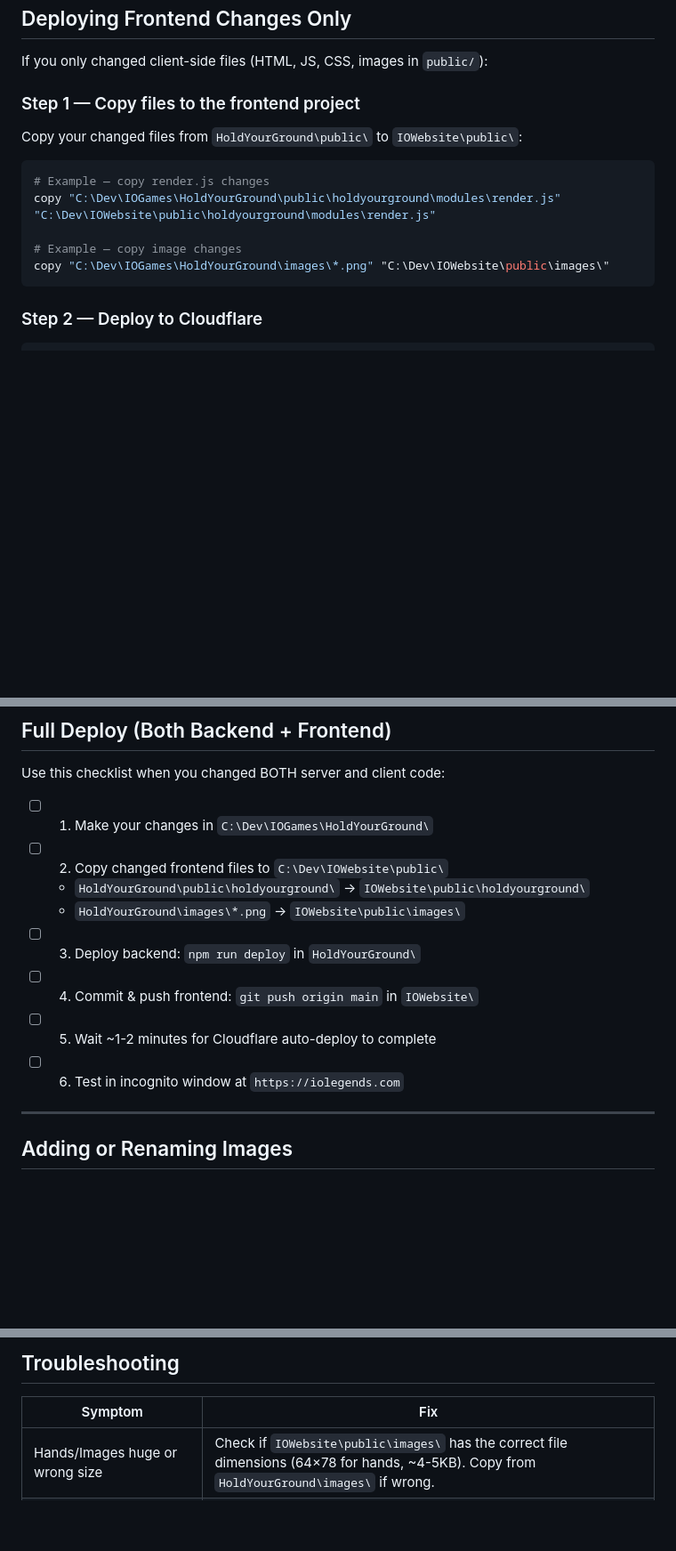
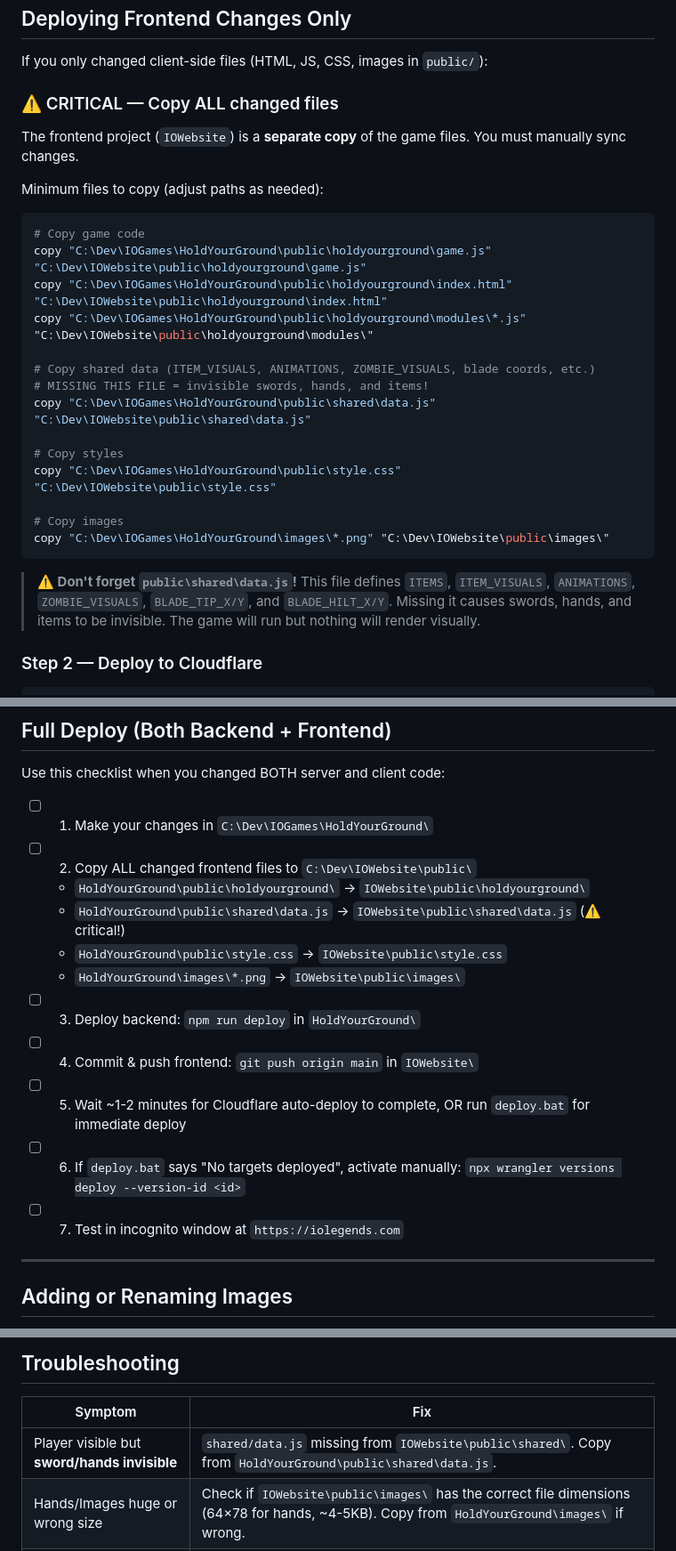
Before and after one commit to travisatw00d-ux/HoldYourGround, a Markdown page: HowToFullDeploy.md, 3 parts joined by grey strips. Shown at 89% size. GitHub-like rendering; blank space fills up the shorter version.

Commit message:
Update HowToFullDeploy.md with critical shared/data.js note and troubleshooting

````diff
--- a/HowToFullDeploy.md
+++ b/HowToFullDeploy.md
@@ -43,17 +43,30 @@ This runs `fly deploy --no-cache` and updates the live game server at fly.io.
 
 If you only changed client-side files (HTML, JS, CSS, images in `public/`):
 
-### Step 1 — Copy files to the frontend project
+### ⚠️ CRITICAL — Copy ALL changed files
 
-Copy your changed files from `HoldYourGround\public\` to `IOWebsite\public\`:
+The frontend project (`IOWebsite`) is a **separate copy** of the game files. You must manually sync changes.
+
+Minimum files to copy (adjust paths as needed):
 
 ```bash
-# Example — copy render.js changes
-copy "C:\Dev\IOGames\HoldYourGround\public\holdyourground\modules\render.js" "C:\Dev\IOWebsite\public\holdyourground\modules\render.js"
+# Copy game code
+copy "C:\Dev\IOGames\HoldYourGround\public\holdyourground\game.js" "C:\Dev\IOWebsite\public\holdyourground\game.js"
+copy "C:\Dev\IOGames\HoldYourGround\public\holdyourground\index.html" "C:\Dev\IOWebsite\public\holdyourground\index.html"
+copy "C:\Dev\IOGames\HoldYourGround\public\holdyourground\modules\*.js" "C:\Dev\IOWebsite\public\holdyourground\modules\"
 
-# Example — copy image changes
+# Copy shared data (ITEM_VISUALS, ANIMATIONS, ZOMBIE_VISUALS, blade coords, etc.)
+# MISSING THIS FILE = invisible swords, hands, and items!
+copy "C:\Dev\IOGames\HoldYourGround\public\shared\data.js" "C:\Dev\IOWebsite\public\shared\data.js"
+
+# Copy styles
+copy "C:\Dev\IOGames\HoldYourGround\public\style.css" "C:\Dev\IOWebsite\public\style.css"
+
+# Copy images
 copy "C:\Dev\IOGames\HoldYourGround\images\*.png" "C:\Dev\IOWebsite\public\images\"
 ```
+
+> **⚠️ Don't forget `public\shared\data.js`!** This file defines `ITEMS`, `ITEM_VISUALS`, `ANIMATIONS`, `ZOMBIE_VISUALS`, `BLADE_TIP_X/Y`, and `BLADE_HILT_X/Y`. Missing it causes swords, hands, and items to be invisible. The game will run but nothing will render visually.
 
 ### Step 2 — Deploy to Cloudflare
 
@@ -82,13 +95,17 @@ This runs `next build` followed by `npx wrangler deploy` using the API token sto
 Use this checklist when you changed BOTH server and client code:
 
 - [ ] 1. Make your changes in `C:\Dev\IOGames\HoldYourGround\`
-- [ ] 2. Copy changed frontend files to `C:\Dev\IOWebsite\public\`
+- [ ] 2. Copy ALL changed frontend files to `C:\Dev\IOWebsite\public\`
   - `HoldYourGround\public\holdyourground\` → `IOWebsite\public\holdyourground\`
+  - `HoldYourGround\public\shared\data.js` → `IOWebsite\public\shared\data.js` (⚠️ critical!)
+  - `HoldYourGround\public\style.css` → `IOWebsite\public\style.css`
   - `HoldYourGround\images\*.png` → `IOWebsite\public\images\`
 - [ ] 3. Deploy backend: `npm run deploy` in `HoldYourGround\`
 - [ ] 4. Commit & push frontend: `git push origin main` in `IOWebsite\`
-- [ ] 5. Wait ~1-2 minutes for Cloudflare auto-deploy to complete
-- [ ] 6. Test in incognito window at `https://iolegends.com`
+- [ ] 5. Wait ~1-2 minutes for Cloudflare auto-deploy to complete, OR run `deploy.bat` for immediate deploy
+- [ ] 6. If `deploy.bat` says "No targets deployed", activate manually:
+     `npx wrangler versions deploy --version-id <id>`
+- [ ] 7. Test in incognito window at `https://iolegends.com`
 
 ---
 
@@ -120,6 +137,7 @@ If you rename an image (to force cache refresh):
 
 | Symptom | Fix |
 |---|---|
+| Player visible but **sword/hands invisible** | `shared/data.js` missing from `IOWebsite\public\shared\`. Copy from `HoldYourGround\public\shared\data.js`. |
 | Hands/Images huge or wrong size | Check if `IOWebsite\public\images\` has the correct file dimensions (64×78 for hands, ~4-5KB). Copy from `HoldYourGround\images\` if wrong. |
 | Cloudflare serving old content | Push to frontend git repo to trigger auto-deploy, or run `deploy.bat`. |
 | "No targets deployed" during manual deploy | Run `npx wrangler versions deploy --version-id <id>` to activate. |
````
